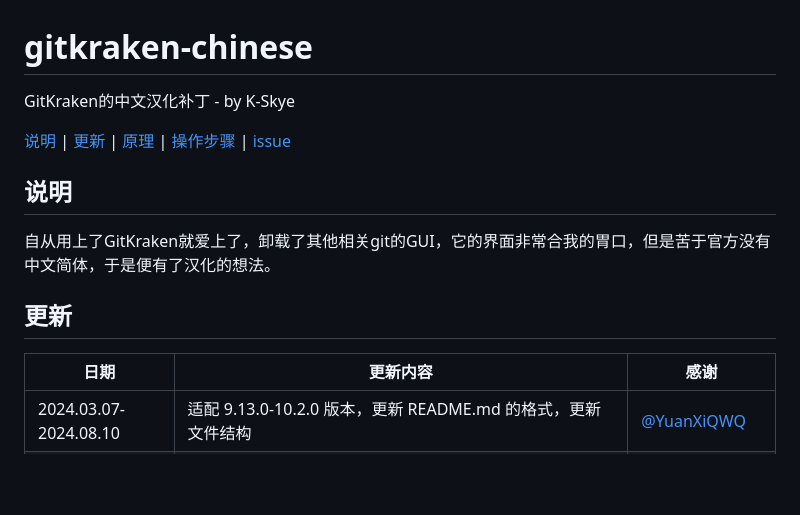
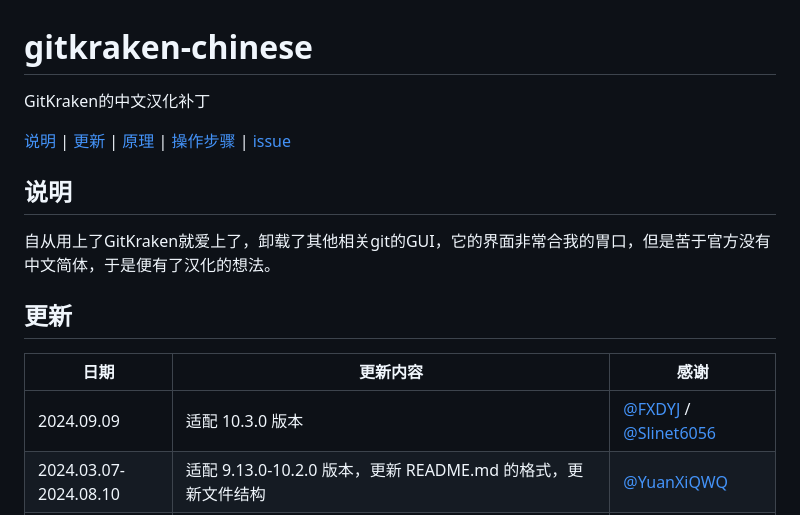
Before and after one commit to yk47g/gitkraken-chinese, a Markdown page: README.md, the part around the change. GitHub-like rendering; blank space fills up the shorter version.

Commit message:
Update README.md
新增10.3.0更新说明，去掉by

```diff
--- a/README.md
+++ b/README.md
@@ -1,6 +1,6 @@
 # gitkraken-chinese
 
-GitKraken的中文汉化补丁 - by K-Skye
+GitKraken的中文汉化补丁
 
 [说明](#说明) | [更新](#更新) | [原理](#原理) | [操作步骤](#操作步骤) | [issue](#issue)
 
@@ -12,6 +12,7 @@ GitKraken的中文汉化补丁 - by K-Skye
 
 | 日期                    | 更新内容                                                                   | 感谢                                               |
 |-----------------------|------------------------------------------------------------------------|--------------------------------------------------|
+| 2024.09.09            | 适配 10.3.0 版本                                                           | [@FXDYJ](https://github.com/FXDYJ) / [@Slinet6056](https://github.com/Slinet6056)|
 | 2024.03.07-2024.08.10 | 适配 9.13.0-10.2.0 版本，更新 README.md 的格式，更新文件结构                            | [@YuanXiQWQ](https://github.com/YuanXiQWQ)       |
 | 2024.02.27            | 适配 9.12.0 版本，明晰化 compare.html 的使用说明和操作界面，可视化有道 API 配置，添加关于有道 API 的描述文件 | [@YuanXiQWQ](https://github.com/YuanXiQWQ)       |
 | 2024.02.27            | 适配 9.11.1 版本                                                           | [@Jaffrez](https://github.com/Jaffrez)           |
```
